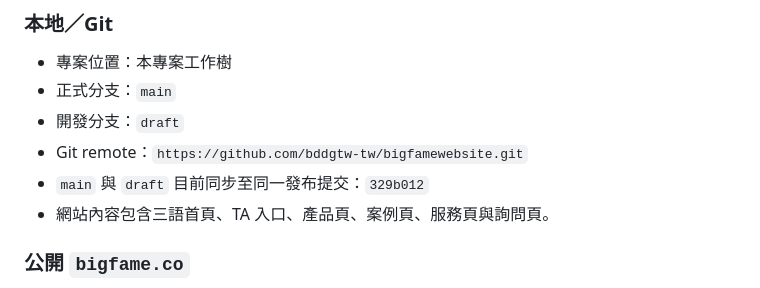
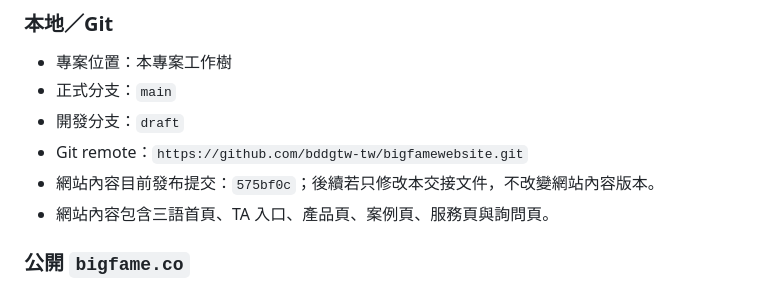
Before and after one commit to bddgtw-tw/bigfamewebsite, a Markdown page: PUBLISH_HANDOFF.md, the part around the change. GitHub-like rendering.

Commit message:
Clarify content and handoff revisions

```diff
--- a/PUBLISH_HANDOFF.md
+++ b/PUBLISH_HANDOFF.md
@@ -10,7 +10,7 @@
 - 正式分支：`main`
 - 開發分支：`draft`
 - Git remote：`https://github.com/bddgtw-tw/bigfamewebsite.git`
-- `main` 與 `draft` 目前同步至同一發布提交：`329b012`
+- 網站內容目前發布提交：`575bf0c`；後續若只修改本交接文件，不改變網站內容版本。
 - 網站內容包含三語首頁、TA 入口、產品頁、案例頁、服務頁與詢問頁。
 
 ### 公開 `bigfame.co`
```
